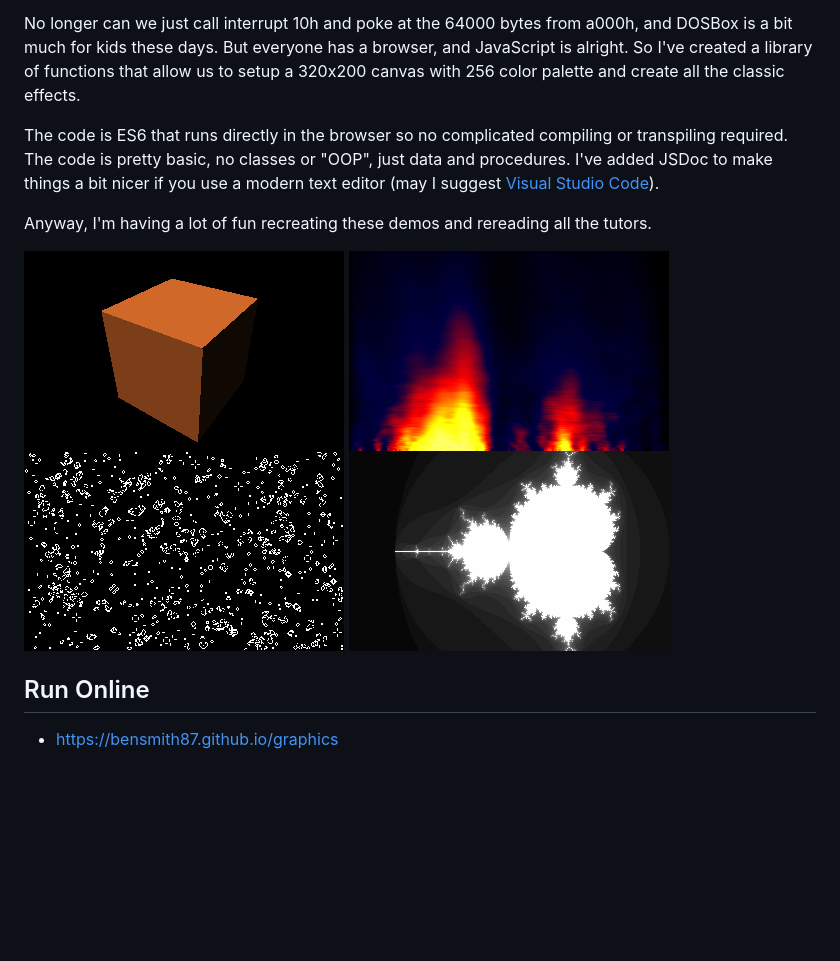
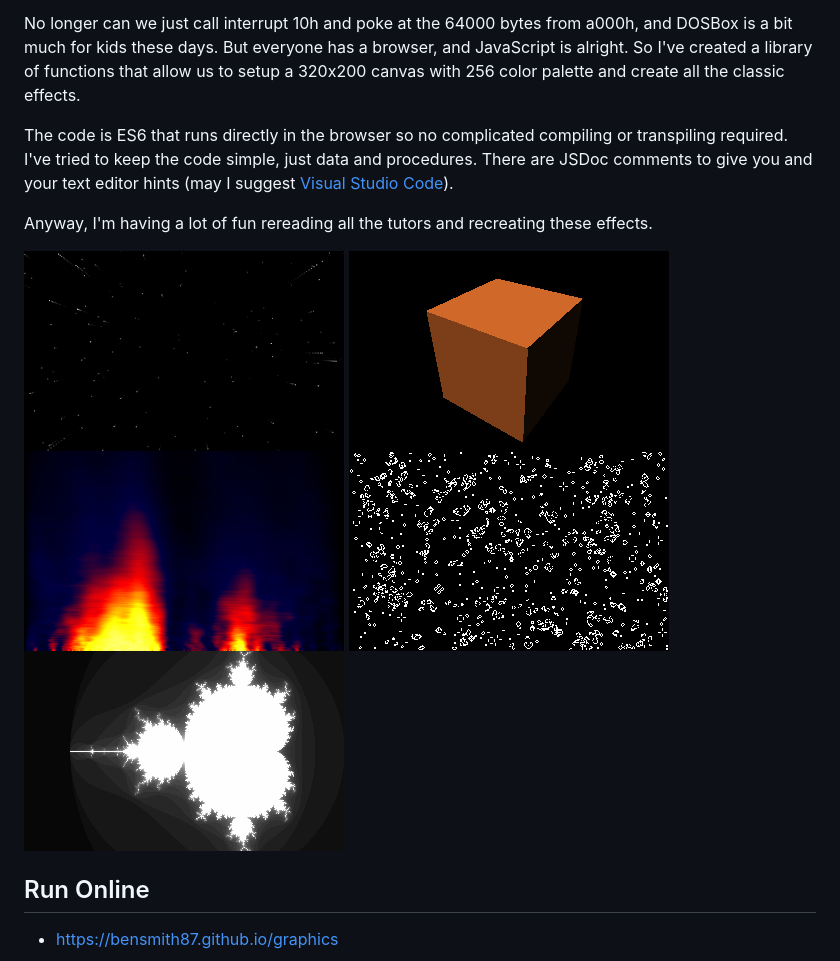
Before and after one commit to h4ctar/graphics, a Markdown page: README.md, the part around the change. Drawn GitHub-style; pictures changed too: 04-star_field/screenshot.png (added); blank space fills up the shorter version.

```diff
--- a/README.md
+++ b/README.md
@@ -9,15 +9,16 @@ But everyone has a browser, and JavaScript is alright.
 So I've created a library of functions that allow us to setup a 320x200 canvas with 256 color palette and create all the classic effects.
 
 The code is ES6 that runs directly in the browser so no complicated compiling or transpiling required.
-The code is pretty basic, no classes or "OOP", just data and procedures.
-I've added JSDoc to make things a bit nicer if you use a modern text editor (may I suggest [Visual Studio Code](https://code.visualstudio.com/)).
+I've tried to keep the code simple, just data and procedures.
+There are JSDoc comments to give you and your text editor hints (may I suggest [Visual Studio Code](https://code.visualstudio.com/)).
 
-Anyway, I'm having a lot of fun recreating these demos and rereading all the tutors.
+Anyway, I'm having a lot of fun rereading all the tutors and recreating these effects.
 
-![Lambert Cube](lambert.png)
-![Fire](fire.png)
-![Conway's Game of Life](conway.png)
-![Mandelbrot Set](mandelbrot.png)
+![Star Field](04-star_field/screenshot.png)
+![Lambert Cube](07-lambert_cube/screenshot.png)
+![Fire](08-fire/screenshot.png)
+![Conway's Game of Life](09-conway/screenshot.png)
+![Mandelbrot Set](10-mandelbrot/screenshot.png)
 
 ## Run Online
  * https://bensmith87.github.io/graphics
```
Also changed, not shown: 07-lambert_cube/screenshot.png (renamed from lambert.png), 08-fire/screenshot.png (renamed from fire.png), 09-conway/screenshot.png (renamed from conway.png), 10-mandelbrot/screenshot.png (renamed from mandelbrot.png).
